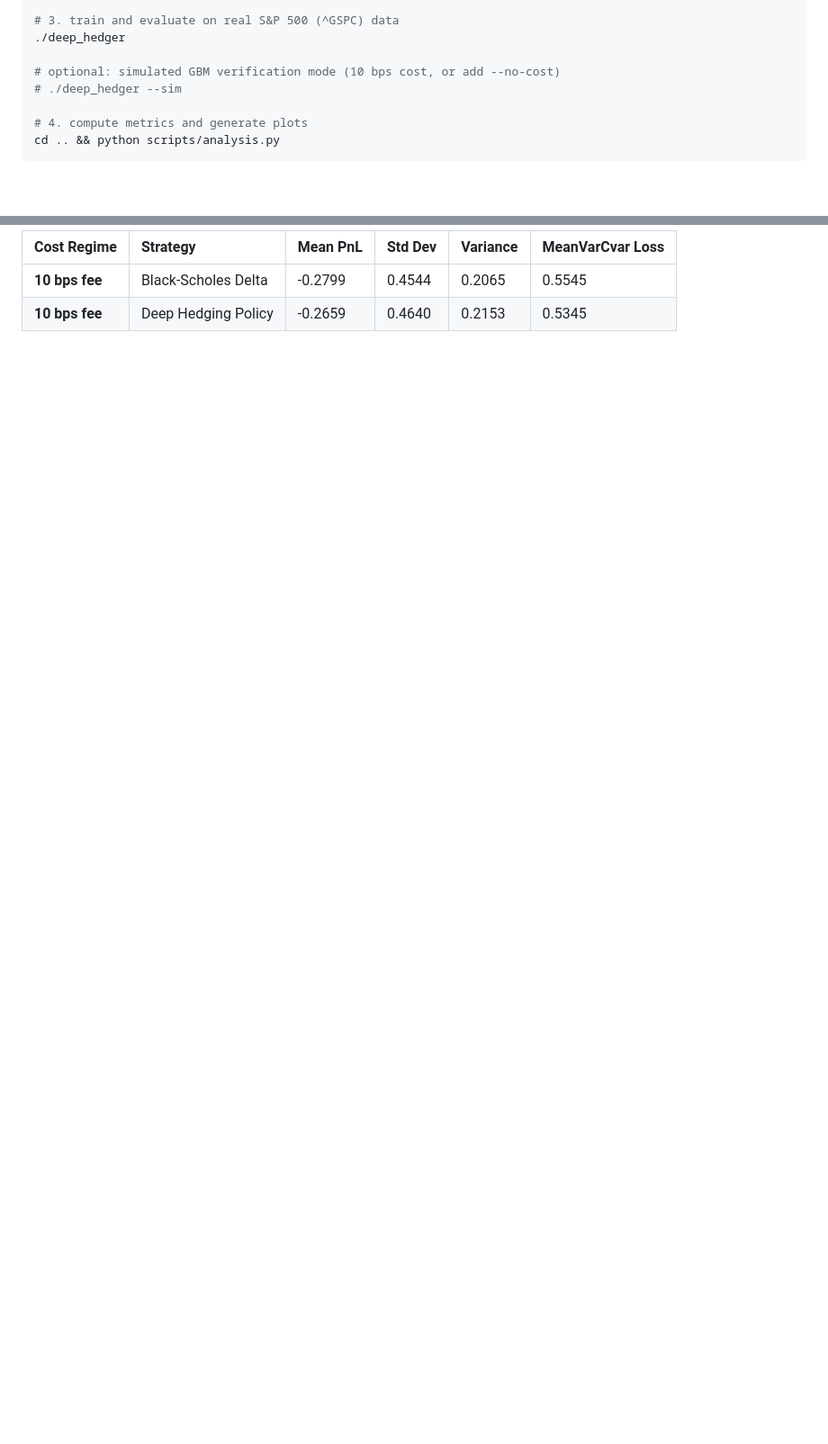
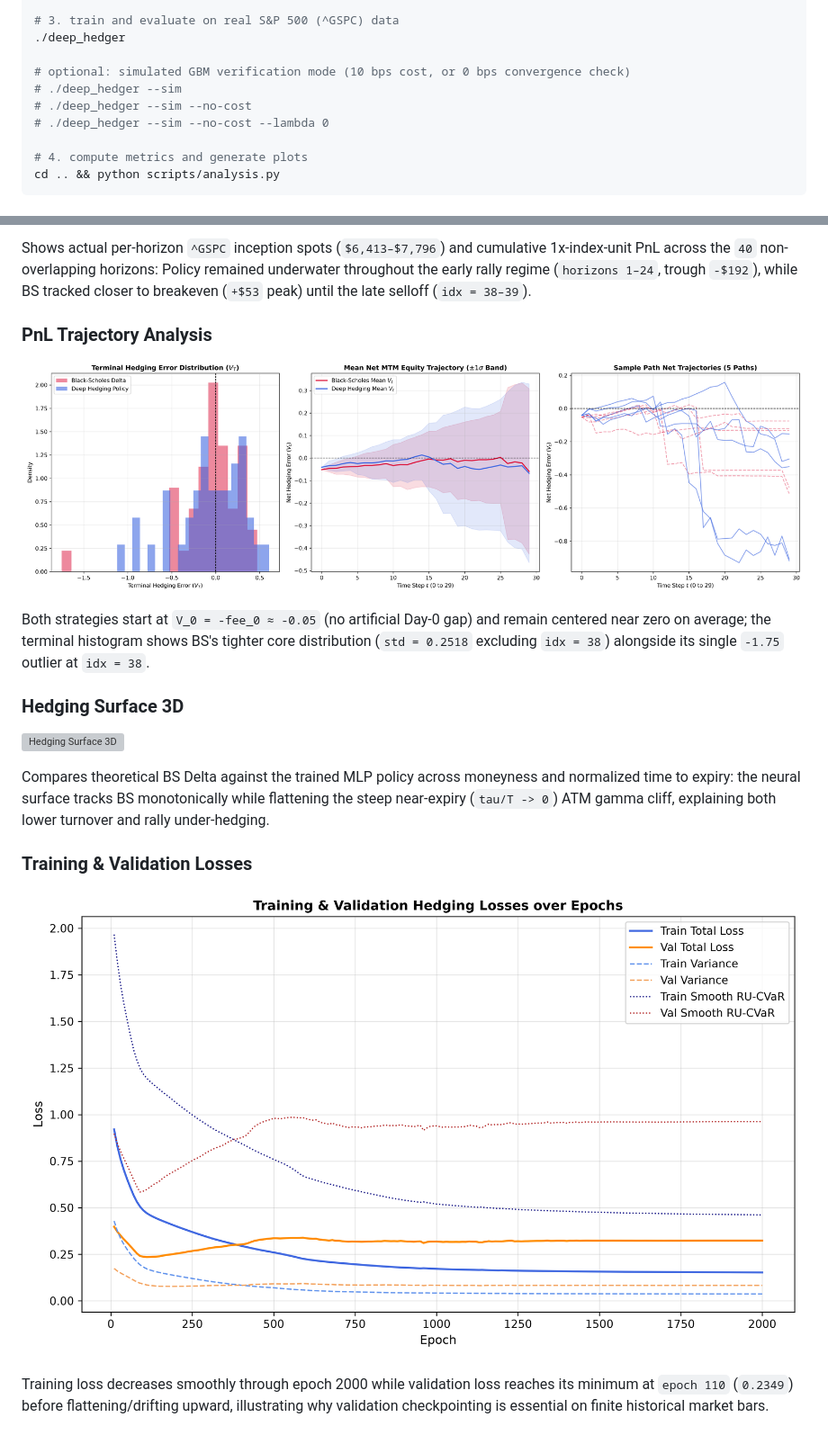
Before and after one commit to popboat1/cuda-deep-hedging, a Markdown page: README.md, 2 parts joined by grey strips. Shown at 90% size. Rendered like a GitHub page; pictures changed too: plots/pnl_trajectory_analysis.png, plots/training_losses_curve.png; blank space fills up the shorter version; grey boxes are pictures that could not be loaded.

Commit message:
removed legacy btc csvs, added 0 bps gbm sanity check, and updated README with honest regime analysis and plots

```diff
--- a/README.md
+++ b/README.md
@@ -17,8 +17,10 @@ ctest --output-on-failure
 # 3. train and evaluate on real S&P 500 (^GSPC) data
 ./deep_hedger
 
-# optional: simulated GBM verification mode (10 bps cost, or add --no-cost)
+# optional: simulated GBM verification mode (10 bps cost, or 0 bps convergence check)
 # ./deep_hedger --sim
+# ./deep_hedger --sim --no-cost
+# ./deep_hedger --sim --no-cost --lambda 0
 
 # 4. compute metrics and generate plots
 cd .. && python scripts/analysis.py
@@ -62,5 +84,17 @@ All PnL figures below are in normalized contract units (`S0 = K = 100`); `analys
 
-| Cost Regime | Strategy | Mean PnL | Std Dev | Variance | MeanVarCvar Loss |
-| :--- | :--- | :--- | :--- | :--- | :--- |
-| **10 bps fee** | Black-Scholes Delta | -0.2799 | 0.4544 | 0.2065 | 0.5545 |
-| **10 bps fee** | Deep Hedging Policy | -0.2659 | 0.4640 | 0.2153 | 0.5345 |
+Shows actual per-horizon `^GSPC` inception spots (`$6,413–$7,796`) and cumulative 1x-index-unit PnL across the `40` non-overlapping horizons: Policy remained underwater throughout the early rally regime (`horizons 1–24`, trough `-$192`), while BS tracked closer to breakeven (`+$53` peak) until the late selloff (`idx = 38–39`).
+
+### PnL Trajectory Analysis
+![PnL Trajectory Analysis](plots/pnl_trajectory_analysis.png)
+
+Both strategies start at `V_0 = -fee_0 ≈ -0.05` (no artificial Day-0 gap) and remain centered near zero on average; the terminal histogram shows BS's tighter core distribution (`std = 0.2518` excluding `idx = 38`) alongside its single `-1.75` outlier at `idx = 38`.
+
+### Hedging Surface 3D
+![Hedging Surface 3D](plots/hedging_surface_3d.png)
+
+Compares theoretical BS Delta against the trained MLP policy across moneyness and normalized time to expiry: the neural surface tracks BS monotonically while flattening the steep near-expiry (`tau/T -> 0`) ATM gamma cliff, explaining both lower turnover and rally under-hedging.
+
+### Training & Validation Losses
+![Training Losses](plots/training_losses_curve.png)
+
+Training loss decreases smoothly through epoch 2000 while validation loss reaches its minimum at `epoch 110` (`0.2349`) before flattening/drifting upward, illustrating why validation checkpointing is essential on finite historical market bars.
```
Also changed, not shown: other parts of README.md (+31 -11 lines), plots/full_equity_curve_comparison.png, 3 other files.
